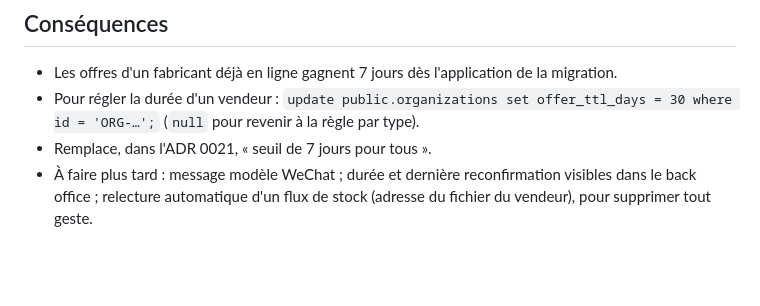
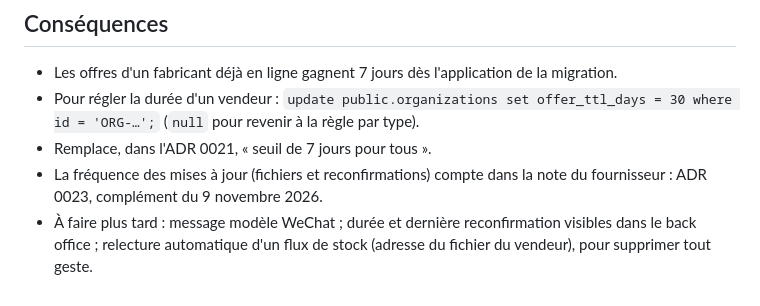
Before and after one commit to Bertier-Adesio/central-parts, a Markdown page: docs/decisions/0025-validite-offres-reconfirmation-rappels.md, the part around the change. Rendered like a GitHub page; blank space fills up the shorter version.

```diff
--- a/docs/decisions/0025-validite-offres-reconfirmation-rappels.md
+++ b/docs/decisions/0025-validite-offres-reconfirmation-rappels.md
@@ -33,4 +33,5 @@ Depuis l'ADR 0021, une offre non rechargée depuis 7 jours n'est plus montrée a
 - Les offres d'un fabricant déjà en ligne gagnent 7 jours dès l'application de la migration.
 - Pour régler la durée d'un vendeur : `update public.organizations set offer_ttl_days = 30 where id = 'ORG-…';` (`null` pour revenir à la règle par type).
 - Remplace, dans l'ADR 0021, « seuil de 7 jours pour tous ».
+- La fréquence des mises à jour (fichiers et reconfirmations) compte dans la note du fournisseur : ADR 0023, complément du 9 novembre 2026.
 - À faire plus tard : message modèle WeChat ; durée et dernière reconfirmation visibles dans le back office ; relecture automatique d'un flux de stock (adresse du fichier du vendeur), pour supprimer tout geste.
```
Also changed, not shown: docs/decisions/0023-route-rfq-plateformes-validation-wechat.md (+11 -1 lines).
